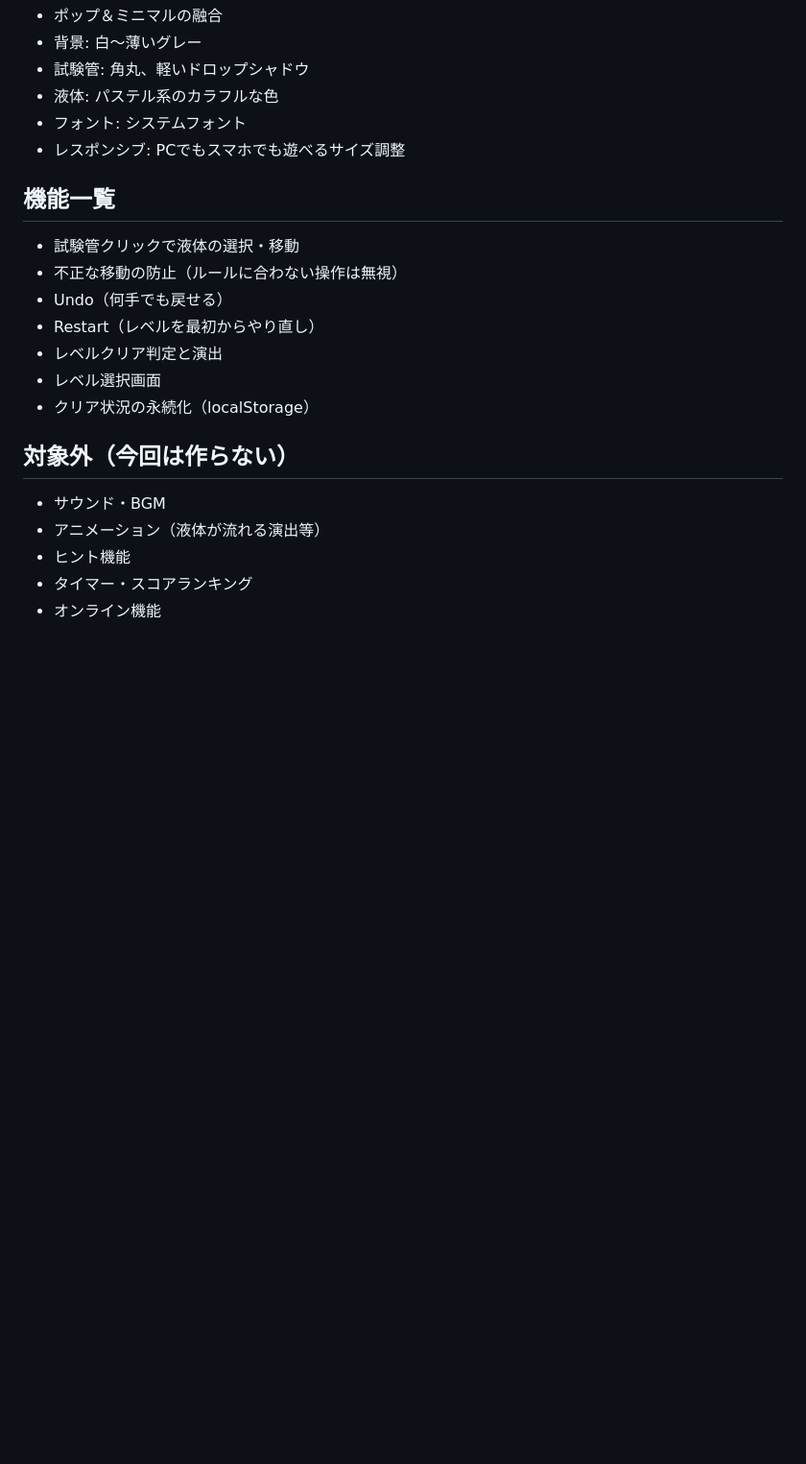
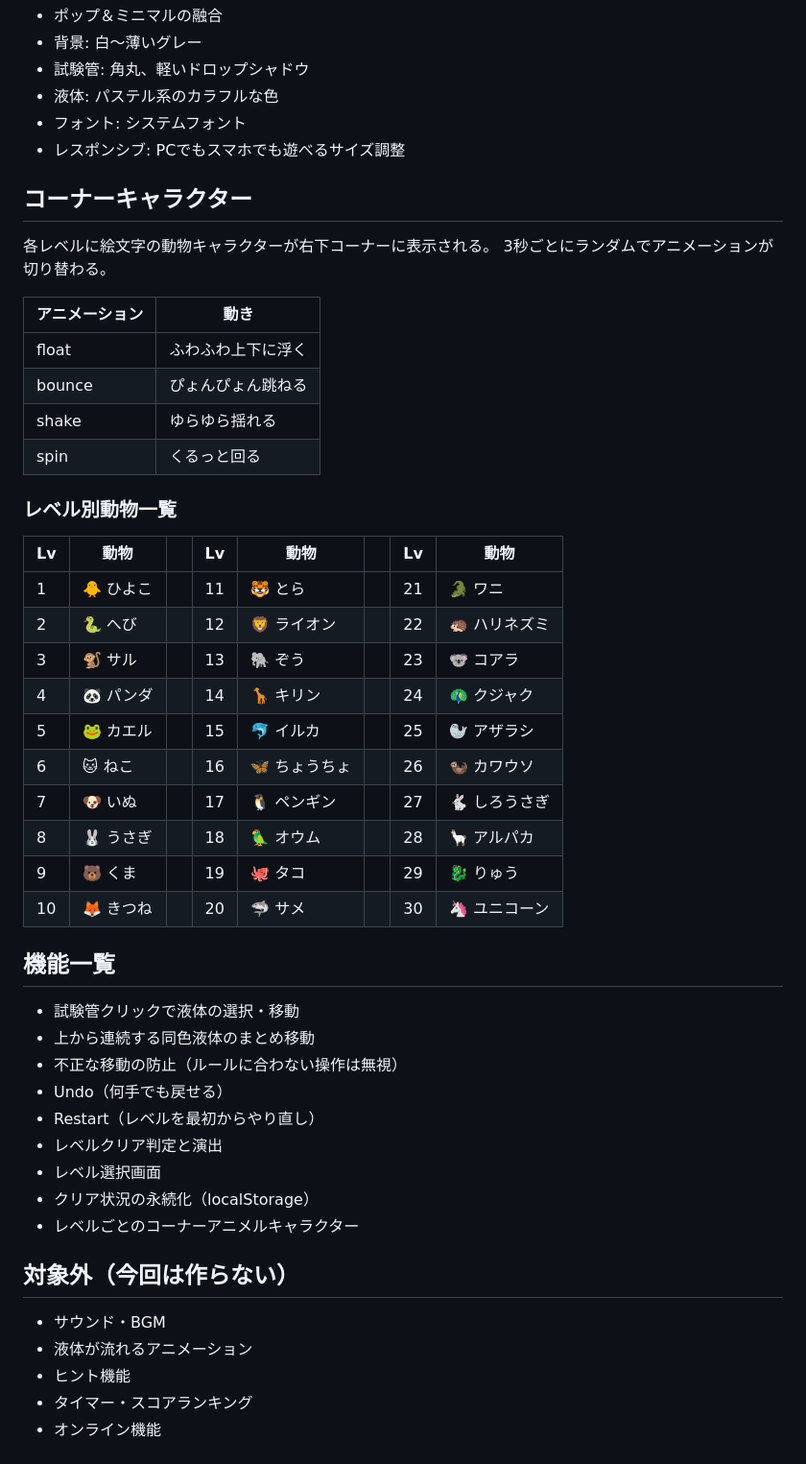
Before and after one commit to rikota2025-glitch/duo_game, a Markdown page: SPEC.md, the part around one of its changes. Shown at 96% size. Drawn GitHub-style; blank space fills up the shorter version.

Commit message:
docs: SPEC.mdを今日の実装内容に更新（タイトル画面・まとめ移動・コーナーキャラクター）

```diff
--- a/SPEC.md
+++ b/SPEC.md
@@ -66,20 +71,49 @@
 - フォント: システムフォント
 - レスポンシブ: PCでもスマホでも遊べるサイズ調整
 
+## コーナーキャラクター
+
+各レベルに絵文字の動物キャラクターが右下コーナーに表示される。
+3秒ごとにランダムでアニメーションが切り替わる。
+
+| アニメーション | 動き |
+|--------------|------|
+| float | ふわふわ上下に浮く |
+| bounce | ぴょんぴょん跳ねる |
+| shake | ゆらゆら揺れる |
+| spin | くるっと回る |
+
+### レベル別動物一覧
+
+| Lv | 動物 | | Lv | 動物 | | Lv | 動物 |
+|----|------|-|----|------|-|----|------|
+| 1  | 🐥 ひよこ | | 11 | 🐯 とら | | 21 | 🐊 ワニ |
+| 2  | 🐍 へび | | 12 | 🦁 ライオン | | 22 | 🦔 ハリネズミ |
+| 3  | 🐒 サル | | 13 | 🐘 ぞう | | 23 | 🐨 コアラ |
+| 4  | 🐼 パンダ | | 14 | 🦒 キリン | | 24 | 🦚 クジャク |
+| 5  | 🐸 カエル | | 15 | 🐬 イルカ | | 25 | 🦭 アザラシ |
+| 6  | 🐱 ねこ | | 16 | 🦋 ちょうちょ | | 26 | 🦦 カワウソ |
+| 7  | 🐶 いぬ | | 17 | 🐧 ペンギン | | 27 | 🐇 しろうさぎ |
+| 8  | 🐰 うさぎ | | 18 | 🦜 オウム | | 28 | 🦙 アルパカ |
+| 9  | 🐻 くま | | 19 | 🐙 タコ | | 29 | 🐉 りゅう |
+| 10 | 🦊 きつね | | 20 | 🦈 サメ | | 30 | 🦄 ユニコーン |
+
 ## 機能一覧
 
 - 試験管クリックで液体の選択・移動
+- 上から連続する同色液体のまとめ移動
 - 不正な移動の防止（ルールに合わない操作は無視）
 - Undo（何手でも戻せる）
 - Restart（レベルを最初からやり直し）
 - レベルクリア判定と演出
 - レベル選択画面
 - クリア状況の永続化（localStorage）
+- レベルごとのコーナーアニメルキャラクター
 
 ## 対象外（今回は作らない）
 
 - サウンド・BGM
-- アニメーション（液体が流れる演出等）
+- 液体が流れるアニメーション
 - ヒント機能
 - タイマー・スコアランキング
 - オンライン機能
```
Also changed, not shown: other parts of SPEC.md (+9 -4 lines).
